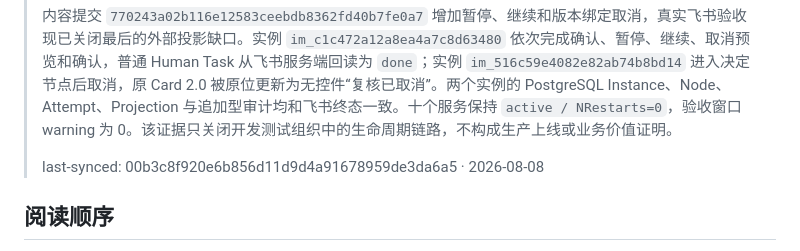
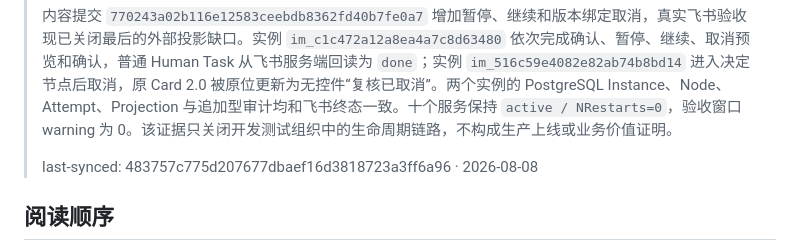
Before and after one commit to iyuenan3/larkflow, a Markdown page: AIREADME/INDEX.md, the part around the change. Drawn GitHub-style.

Commit message:
docs(aireadme): sync documentation anchor

```diff
--- a/AIREADME/INDEX.md
+++ b/AIREADME/INDEX.md
@@ -46,7 +46,7 @@
 >
 > 内容提交 `770243a02b116e12583ceebdb8362fd40b7fe0a7` 增加暂停、继续和版本绑定取消，真实飞书验收现已关闭最后的外部投影缺口。实例 `im_c1c472a12a8ea4a7c8d63480` 依次完成确认、暂停、继续、取消预览和确认，普通 Human Task 从飞书服务端回读为 `done`；实例 `im_516c59e4082e82ab74b8bd14` 进入决定节点后取消，原 Card 2.0 被原位更新为无控件“复核已取消”。两个实例的 PostgreSQL Instance、Node、Attempt、Projection 与追加型审计均和飞书终态一致。十个服务保持 `active / NRestarts=0`，验收窗口 warning 为 0。该证据只关闭开发测试组织中的生命周期链路，不构成生产上线或业务价值证明。
 >
-> last-synced: 00b3c8f920e6b856d11d9d4a91678959de3da6a5 · 2026-08-08
+> last-synced: 483757c775d207677dbaef16d3818723a3ff6a96 · 2026-08-08
 
 ## 阅读顺序
 
```
